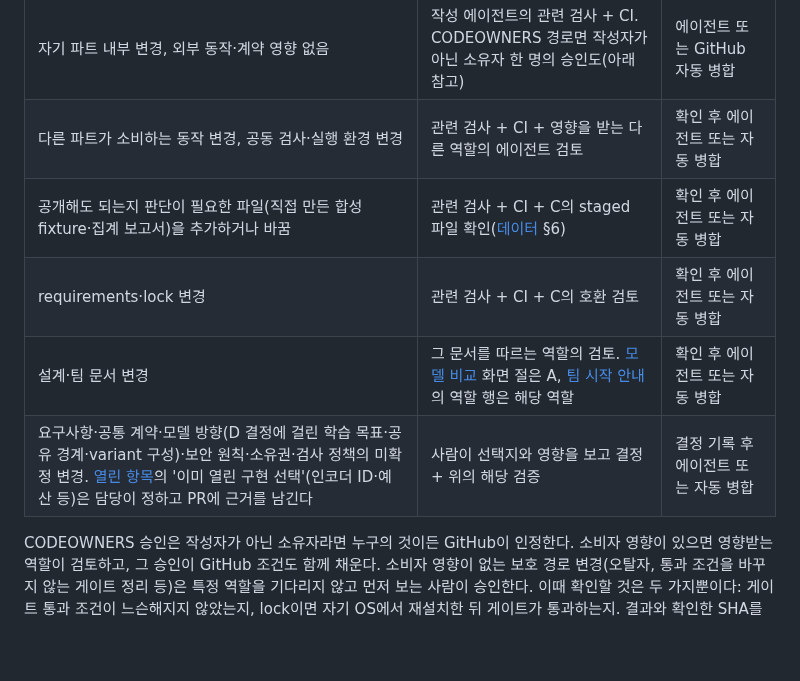
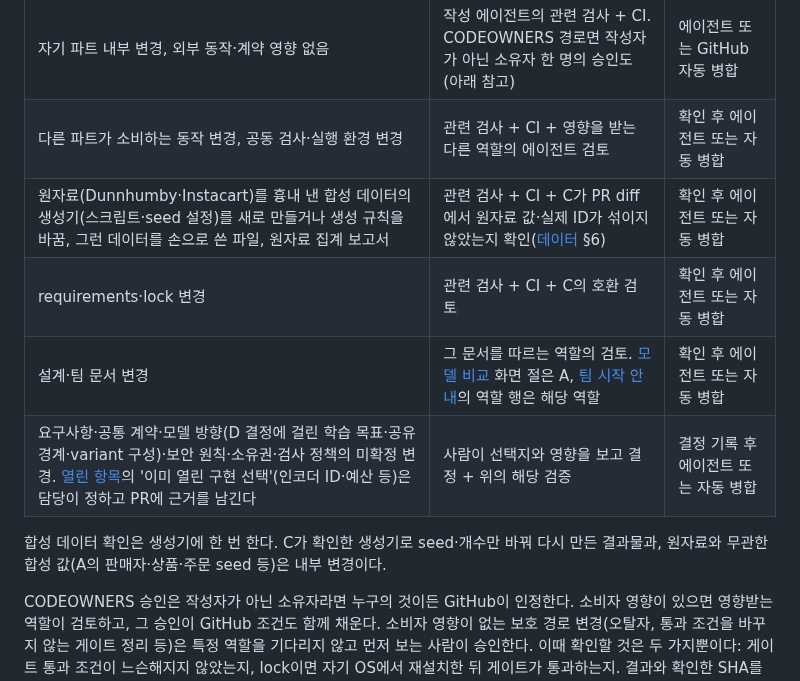
Before and after one commit to CSID-DGU/2026-1-CECD1-3-JeonYeoGyeong-11, a Markdown page: docs/team/git-workflow.md, the part around the change. Drawn GitHub-style; blank space fills up the shorter version.

```diff
--- a/docs/team/git-workflow.md
+++ b/docs/team/git-workflow.md
@@ -8,10 +8,12 @@ A/B/C는 서로 다른 머신의 에이전트이며 GitHub로 작업 상태를
 | --- | --- | --- |
 | 자기 파트 내부 변경, 외부 동작·계약 영향 없음 | 작성 에이전트의 관련 검사 + CI. CODEOWNERS 경로면 작성자가 아닌 소유자 한 명의 승인도(아래 참고) | 에이전트 또는 GitHub 자동 병합 |
 | 다른 파트가 소비하는 동작 변경, 공동 검사·실행 환경 변경 | 관련 검사 + CI + 영향을 받는 다른 역할의 에이전트 검토 | 확인 후 에이전트 또는 자동 병합 |
-| 공개해도 되는지 판단이 필요한 파일(직접 만든 합성 fixture·집계 보고서)을 추가하거나 바꿈 | 관련 검사 + CI + C의 staged 파일 확인([데이터](../design/data.md) §6) | 확인 후 에이전트 또는 자동 병합 |
+| 원자료(Dunnhumby·Instacart)를 흉내 낸 합성 데이터의 생성기(스크립트·seed 설정)를 새로 만들거나 생성 규칙을 바꿈, 그런 데이터를 손으로 쓴 파일, 원자료 집계 보고서 | 관련 검사 + CI + C가 PR diff에서 원자료 값·실제 ID가 섞이지 않았는지 확인([데이터](../design/data.md) §6) | 확인 후 에이전트 또는 자동 병합 |
 | requirements·lock 변경 | 관련 검사 + CI + C의 호환 검토 | 확인 후 에이전트 또는 자동 병합 |
 | 설계·팀 문서 변경 | 그 문서를 따르는 역할의 검토. [모델 비교](../design/comparison.md) 화면 절은 A, [팀 시작 안내](start.md)의 역할 행은 해당 역할 | 확인 후 에이전트 또는 자동 병합 |
 | 요구사항·공통 계약·모델 방향(D 결정에 걸린 학습 목표·공유 경계·variant 구성)·보안 원칙·소유권·검사 정책의 미확정 변경. [열린 항목](../design/open-questions.md)의 '이미 열린 구현 선택'(인코더 ID·예산 등)은 담당이 정하고 PR에 근거를 남긴다 | 사람이 선택지와 영향을 보고 결정 + 위의 해당 검증 | 결정 기록 후 에이전트 또는 자동 병합 |
+
+합성 데이터 확인은 생성기에 한 번 한다. C가 확인한 생성기로 seed·개수만 바꿔 다시 만든 결과물과, 원자료와 무관한 합성 값(A의 판매자·상품·주문 seed 등)은 내부 변경이다.
 
 CODEOWNERS 승인은 작성자가 아닌 소유자라면 누구의 것이든 GitHub이 인정한다. 소비자 영향이 있으면 영향받는 역할이 검토하고, 그 승인이 GitHub 조건도 함께 채운다. 소비자 영향이 없는 보호 경로 변경(오탈자, 통과 조건을 바꾸지 않는 게이트 정리 등)은 특정 역할을 기다리지 않고 먼저 보는 사람이 승인한다. 이때 확인할 것은 두 가지뿐이다: 게이트 통과 조건이 느슨해지지 않았는지, lock이면 자기 OS에서 재설치한 뒤 게이트가 통과하는지. 결과와 확인한 SHA를 리뷰에 남긴다.
 
```
Also changed, not shown: docs/design/data.md (+2 -2 lines).
